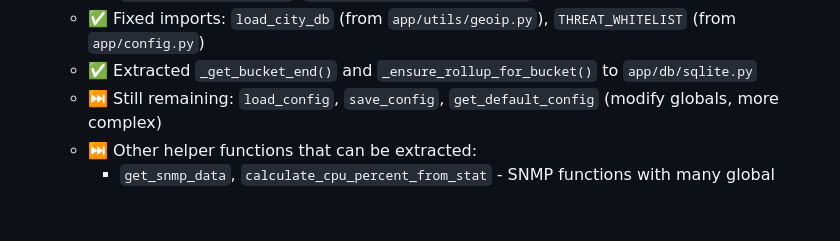
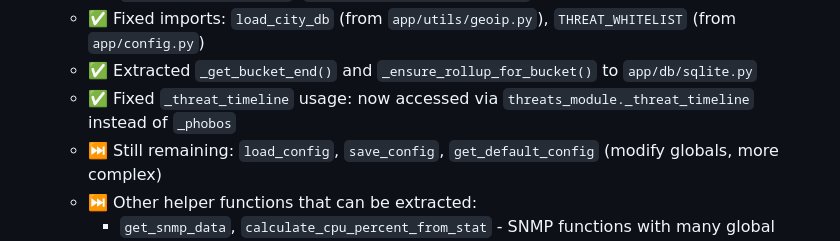
Before and after one commit to legato3/PHOBOS-NET, a Markdown page: REFACTOR_STATUS.md, the part around the change. Rendered like a GitHub page; blank space fills up the shorter version.

Commit message:
Documentation: Update REFACTOR_STATUS.md with _threat_timeline fix

```diff
--- a/REFACTOR_STATUS.md
+++ b/REFACTOR_STATUS.md
@@ -222,6 +222,7 @@ All major refactoring milestones have been completed:
     - `detect_ip_anomalies()`, `generate_ip_anomaly_alerts()`
   - ✅ Fixed imports: `load_city_db` (from `app/utils/geoip.py`), `THREAT_WHITELIST` (from `app/config.py`)
   - ✅ Extracted `_get_bucket_end()` and `_ensure_rollup_for_bucket()` to `app/db/sqlite.py`
+  - ✅ Fixed `_threat_timeline` usage: now accessed via `threats_module._threat_timeline` instead of `_phobos`
   - ⏭️ Still remaining: `load_config`, `save_config`, `get_default_config` (modify globals, more complex)
   - ⏭️ Other helper functions that can be extracted:
     - `get_snmp_data`, `calculate_cpu_percent_from_stat` - SNMP functions with many global dependencies
```
